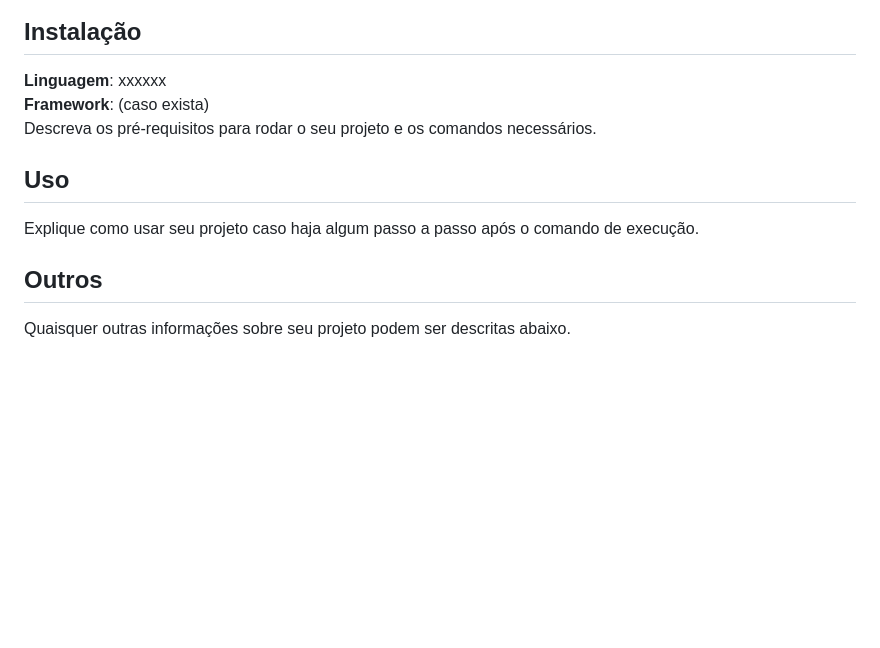
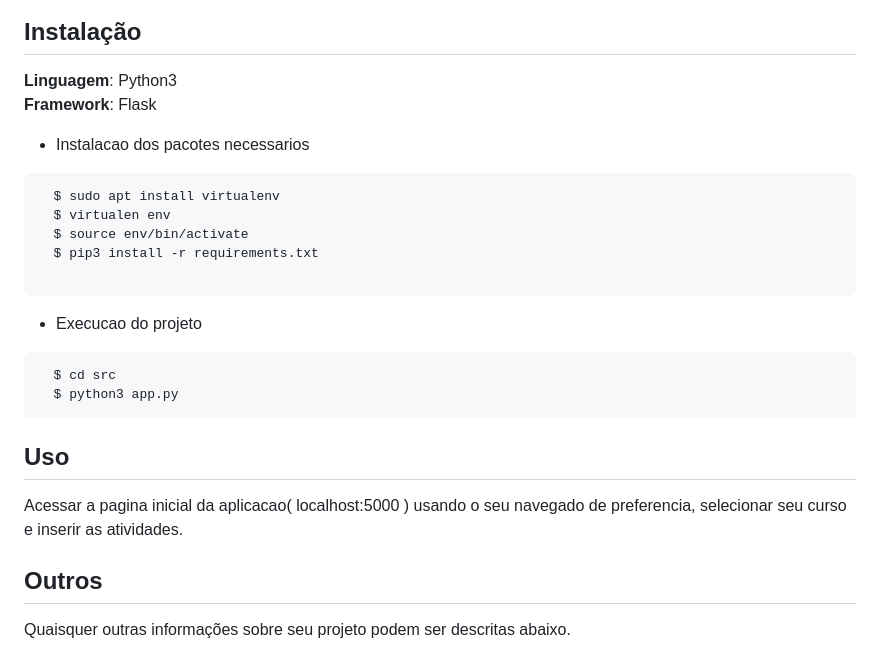
Before and after one commit to projeto-de-algoritmos/Final_kernel_panic, a Markdown page: README.md, the part around the change printed below. GitHub-like rendering; blank space fills up the shorter version.

````diff
--- a/README.md
+++ b/README.md
@@ -31,11 +42,24 @@ Adicione 3 ou mais screenshots do projeto em funcionamento.
 
 ## Instalação
-**Linguagem**: xxxxxx<br>
-**Framework**: (caso exista)<br>
-Descreva os pré-requisitos para rodar o seu projeto e os comandos necessários.
+**Linguagem**: Python3<br>
+**Framework**: Flask<br>
+
+ - Instalacao dos pacotes necessarios
+```
+  $ sudo apt install virtualenv
+  $ virtualen env
+  $ source env/bin/activate
+  $ pip3 install -r requirements.txt
+
+```
+ - Execucao do projeto
+```
+  $ cd src
+  $ python3 app.py
+```
 
 ## Uso
-Explique como usar seu projeto caso haja algum passo a passo após o comando de execução.
+Acessar a pagina inicial da aplicacao( localhost:5000 ) usando o seu navegado de preferencia, selecionar seu curso e inserir as atividades.
 
 ## Outros
 Quaisquer outras informações sobre seu projeto podem ser descritas abaixo.
````
Also changed, not shown: other parts of README.md (+32 -21 lines), img/loading.jpeg (added), img/panik.jpeg (added).
